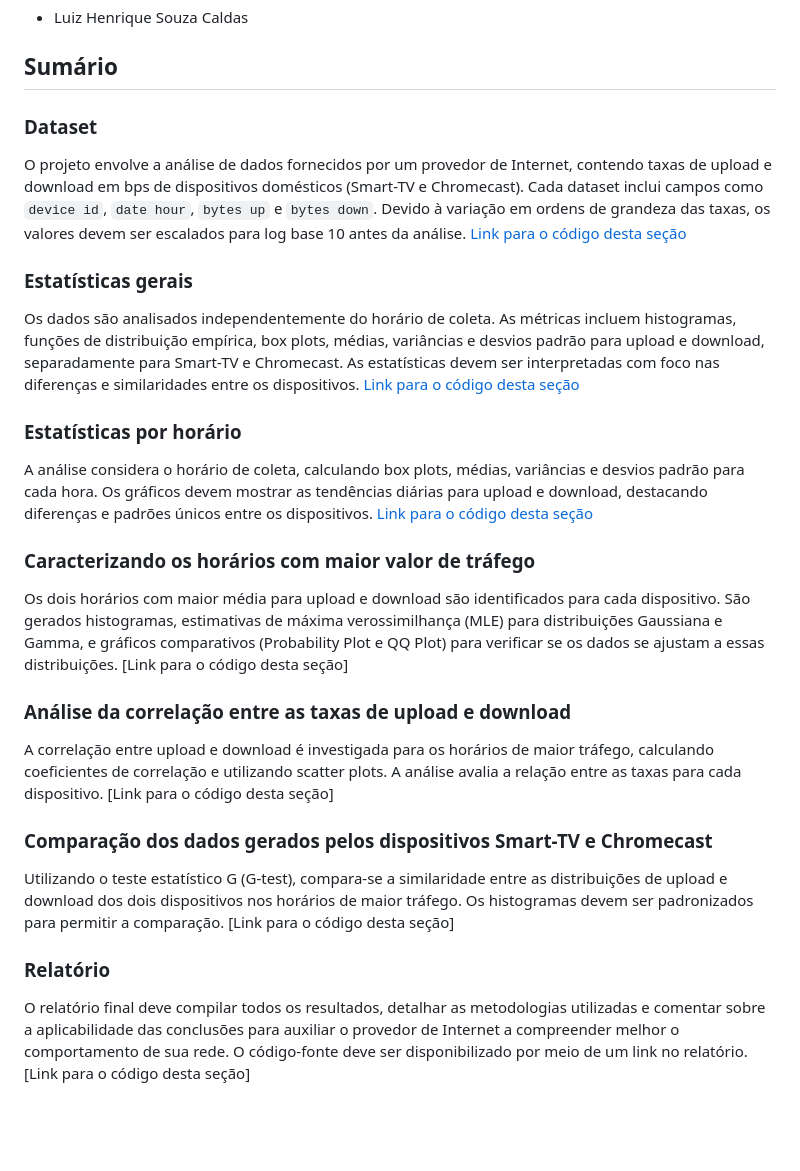
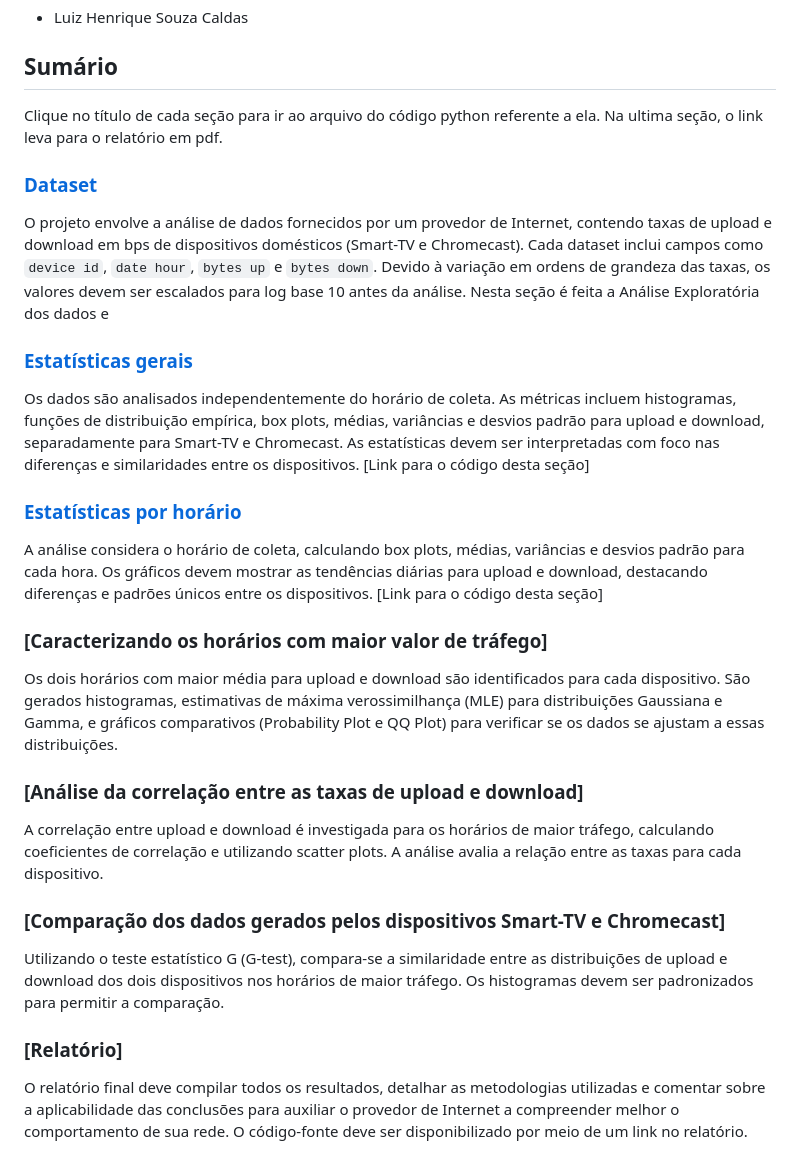
Before and after one commit to lhscaldas/Projeto_Probabilidade_e_Estatistica, a Markdown page: README.md, the part around the change. Drawn GitHub-style; blank space fills up the shorter version.

Commit message:
atualização no readme

```diff
--- a/README.md
+++ b/README.md
@@ -11,30 +11,27 @@ Este repositório contém o projeto final da disciplina COS868 - Probabilidade e
 
 ## Sumário
 
-### Dataset
-O projeto envolve a análise de dados fornecidos por um provedor de Internet, contendo taxas de upload e download em bps de dispositivos domésticos (Smart-TV e Chromecast). Cada dataset inclui campos como `device id`, `date hour`, `bytes up` e `bytes down`. Devido à variação em ordens de grandeza das taxas, os valores devem ser escalados para log base 10 antes da análise.
-[Link para o código desta seção](preprocessamento.py)
+Clique no título de cada seção para ir ao arquivo do código python referente a ela. Na ultima seção, o link leva para o relatório em pdf.
 
-### Estatísticas gerais
+### [Dataset](preprocessamento.py)
+O projeto envolve a análise de dados fornecidos por um provedor de Internet, contendo taxas de upload e download em bps de dispositivos domésticos (Smart-TV e Chromecast). Cada dataset inclui campos como `device id`, `date hour`, `bytes up` e `bytes down`. Devido à variação em ordens de grandeza das taxas, os valores devem ser escalados para log base 10 antes da análise. Nesta seção é feita a Análise Exploratória dos dados e
+
+### [Estatísticas gerais](02_estatisticas_gerais.py)
 Os dados são analisados independentemente do horário de coleta. As métricas incluem histogramas, funções de distribuição empírica, box plots, médias, variâncias e desvios padrão para upload e download, separadamente para Smart-TV e Chromecast. As estatísticas devem ser interpretadas com foco nas diferenças e similaridades entre os dispositivos.
-[Link para o código desta seção](02_estatisticas_gerais.py)
-
-### Estatísticas por horário
-A análise considera o horário de coleta, calculando box plots, médias, variâncias e desvios padrão para cada hora. Os gráficos devem mostrar as tendências diárias para upload e download, destacando diferenças e padrões únicos entre os dispositivos.
-[Link para o código desta seção](03_estatisticas_por_horario.py)
-
-### Caracterizando os horários com maior valor de tráfego
-Os dois horários com maior média para upload e download são identificados para cada dispositivo. São gerados histogramas, estimativas de máxima verossimilhança (MLE) para distribuições Gaussiana e Gamma, e gráficos comparativos (Probability Plot e QQ Plot) para verificar se os dados se ajustam a essas distribuições.
 [Link para o código desta seção]
 
-### Análise da correlação entre as taxas de upload e download
-A correlação entre upload e download é investigada para os horários de maior tráfego, calculando coeficientes de correlação e utilizando scatter plots. A análise avalia a relação entre as taxas para cada dispositivo.
+### [Estatísticas por horário](03_estatisticas_por_horario.py)
+A análise considera o horário de coleta, calculando box plots, médias, variâncias e desvios padrão para cada hora. Os gráficos devem mostrar as tendências diárias para upload e download, destacando diferenças e padrões únicos entre os dispositivos.
 [Link para o código desta seção]
 
-### Comparação dos dados gerados pelos dispositivos Smart-TV e Chromecast
+### [Caracterizando os horários com maior valor de tráfego]
+Os dois horários com maior média para upload e download são identificados para cada dispositivo. São gerados histogramas, estimativas de máxima verossimilhança (MLE) para distribuições Gaussiana e Gamma, e gráficos comparativos (Probability Plot e QQ Plot) para verificar se os dados se ajustam a essas distribuições.
+
+### [Análise da correlação entre as taxas de upload e download]
+A correlação entre upload e download é investigada para os horários de maior tráfego, calculando coeficientes de correlação e utilizando scatter plots. A análise avalia a relação entre as taxas para cada dispositivo.
+
+### [Comparação dos dados gerados pelos dispositivos Smart-TV e Chromecast]
 Utilizando o teste estatístico G (G-test), compara-se a similaridade entre as distribuições de upload e download dos dois dispositivos nos horários de maior tráfego. Os histogramas devem ser padronizados para permitir a comparação.
-[Link para o código desta seção]
 
-### Relatório
+### [Relatório]
 O relatório final deve compilar todos os resultados, detalhar as metodologias utilizadas e comentar sobre a aplicabilidade das conclusões para auxiliar o provedor de Internet a compreender melhor o comportamento de sua rede. O código-fonte deve ser disponibilizado por meio de um link no relatório.
-[Link para o código desta seção]
```
